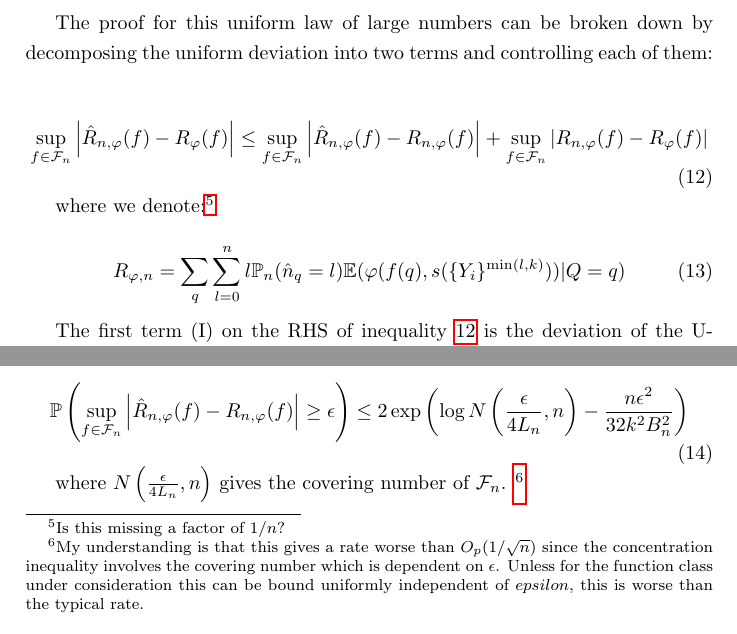
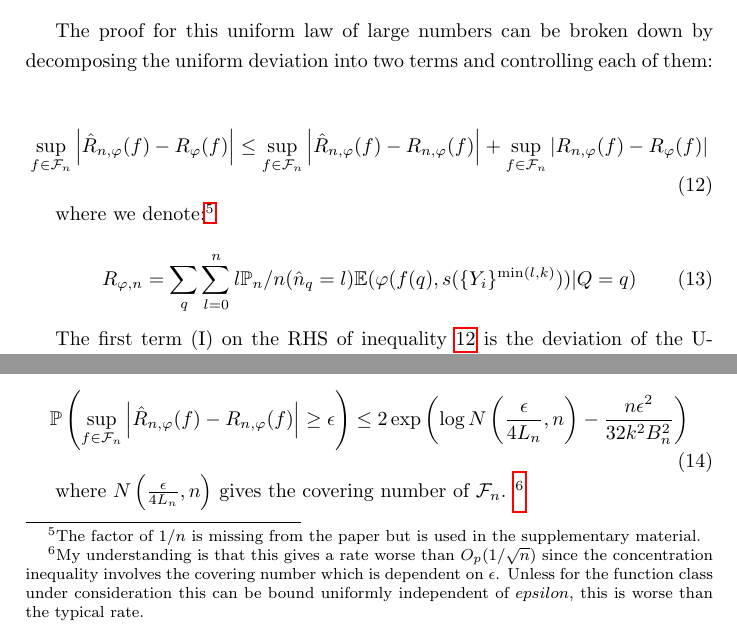
Before and after one commit to dmh43/research, a LaTeX document (u_statistics/summary.tex): two parts of page 4 of 6, joined at a grey line, cut so that both start at the same text. Compiled offline with pdfLaTeX.

Commit message:
update factor note

```diff
--- a/u_statistics/summary.tex
+++ b/u_statistics/summary.tex
@@ -181,10 +181,10 @@ The proof for this uniform law of large numbers can be broken down by decomposin
   \sup_{f \in \mathcal{F}_n} \left| R_{n, \varphi}(f) - R_{\varphi}(f) \right|
 \end{equation}
 
-where we denote:\footnote{Is this missing a factor of \(1/n\)?}
+where we denote:\footnote{The factor of \(1/n\) is missing from the paper but is used in the supplementary material.}
 
 \begin{equation}
-  R_{\varphi, n} = \sum_q\sum_{l=0}^n l \mathbb{P}_n(\hat{n}_q = l) \mathbb{E}(\varphi(f(q), s(\{Y_i\}^{\min(l, k)}))|Q=q)
+  R_{\varphi, n} = \sum_q\sum_{l=0}^n l \mathbb{P}_n/n(\hat{n}_q = l) \mathbb{E}(\varphi(f(q), s(\{Y_i\}^{\min(l, k)}))|Q=q)
 \end{equation}
 
 The first term (I) on the RHS of inequality \ref{eq:uni-dev} is the deviation of the U-statistic based estimate \(\hat{R}_{n, \varphi}(f)\) from it's expectation \(R_{n, \varphi}(f)\). The second term (II) is the deviation of \(R_{n, \varphi}(f)\) from it's limit \(R_{\varphi}(f)\) as \(n, k \rightarrow \infty\). The second term is controlled by lemma 8 of the supplementary material \cite{duchi-2013-ranking} while the first term is controlled by lemma 10.
```
Also changed, not shown: u_statistics/summary.pdf.
